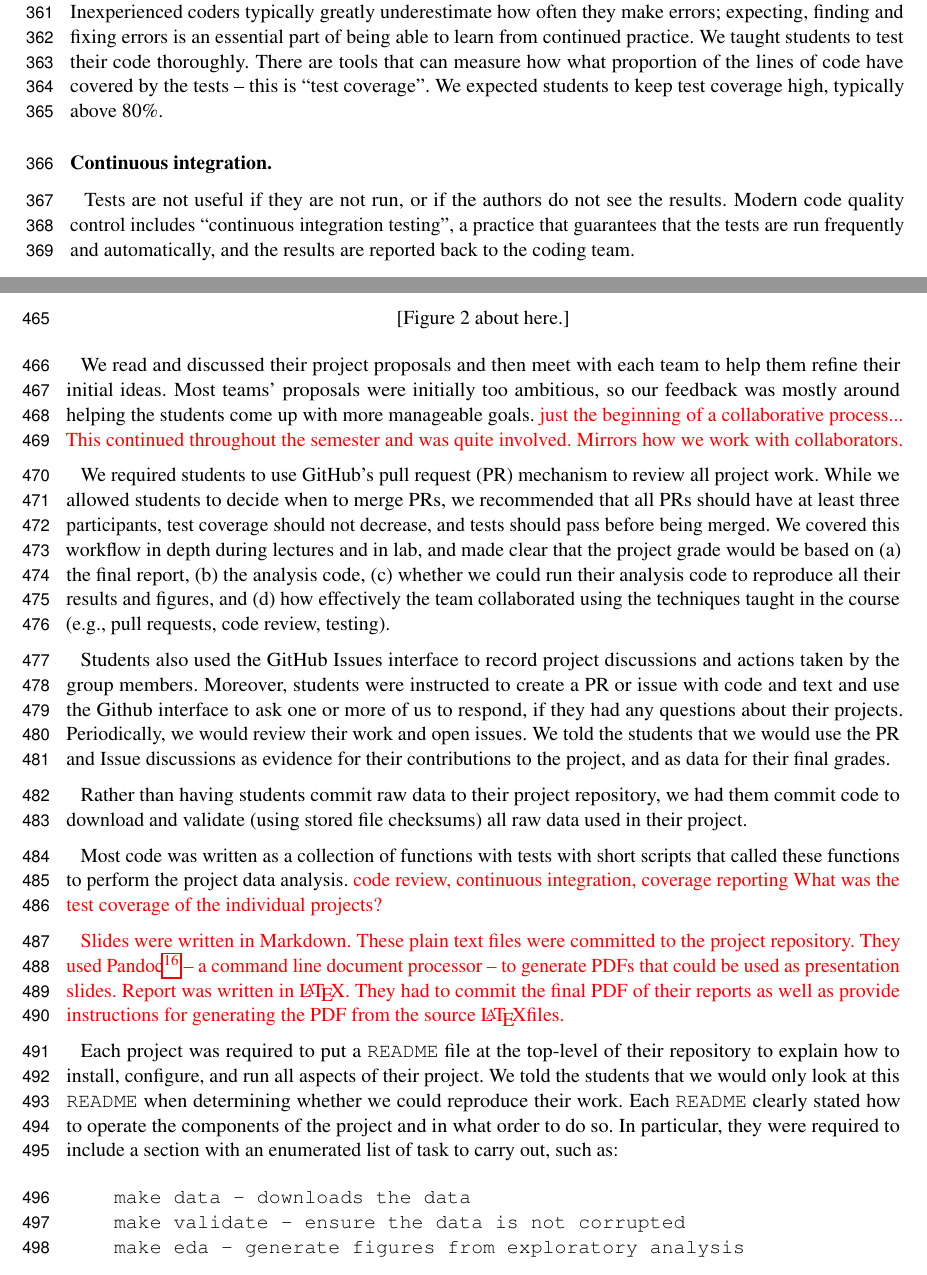
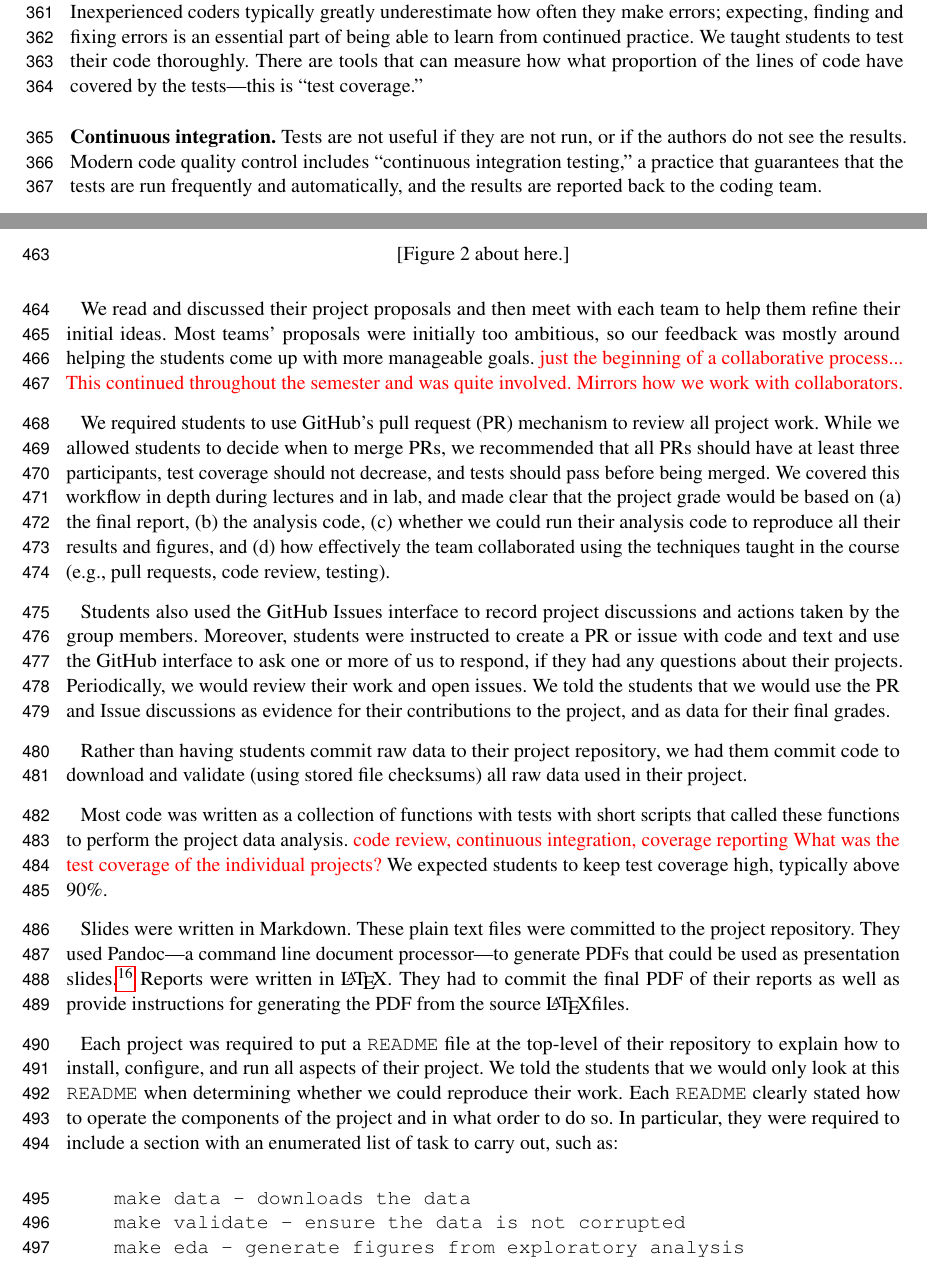
Before and after one commit to jarrodmillman/rcsds-paper, a LaTeX document (teaching.tex, which reads body.tex): two parts of pages 10 and 13 of 24, joined at a grey line, cut so that both start at the same text. Compiled offline with pdfLaTeX.

Commit message:
Minor edits

```diff
--- a/body.tex
+++ b/body.tex
@@ -305,16 +305,14 @@ Inexperienced coders typically greatly underestimate how often they make
 errors; expecting, finding and fixing errors is an essential part of being
 able to learn from continued practice.  We taught students to test their code
 thoroughly.  There are tools that can measure how what proportion of the lines
-of code have covered by the tests -- this is ``test coverage''. We expected
-students to keep test coverage high, typically above 80\%.
+of code have covered by the tests---this is ``test coverage.''
 
 % unit tests doctests
 
 \blockpar{Continuous integration.}
-
 Tests are not useful if they are not run, or if the authors do not see the
 results.  Modern code quality control includes ``continuous integration
-testing'', a practice that guarantees that the tests are run frequently and
+testing,'' a practice that guarantees that the tests are run frequently and
 automatically, and the results are reported back to the coding team.
 
 Fortunately, this practice has become so ubiquitous in open-source, that there
@@ -574,7 +572,7 @@ taught in the course (e.g., pull requests, code review, testing).
 Students also used the GitHub Issues interface to record project discussions
 and actions taken by the group members.
 Moreover, students were instructed to create a PR
-or issue with code and text and use the Github interface to ask one or more
+or issue with code and text and use the GitHub interface to ask one or more
 of us to respond, if they had any questions about their projects.
 Periodically, we would review their work and open issues.
 We told the students that we would use the PR and Issue discussions
@@ -589,17 +587,17 @@ Most code was written as a collection of functions with tests with short
 scripts that called these functions to perform the project data analysis.
 \fixme{code review, continuous integration, coverage reporting}
 \fixme{What was the test coverage of the individual projects?}
+We expected students to keep test coverage high, typically above 90\%.
 
-\fixme{Slides were written in Markdown.
+Slides were written in Markdown.
 These plain text files were committed to the project repository.
-They used
-Pandoc\footnote{\url{http://pandoc.org/MANUAL.html\#producing-slide-shows-with-pandoc}}
--- a command line document processor --
-to generate PDFs that could be used as presentation slides.
-Report was written in \LaTeX.
+They used Pandoc---a command line document processor---to generate
+PDFs that could be used as presentation
+slides.\footnote{\url{http://pandoc.org/MANUAL.html\#producing-slide-shows-with-pandoc}}
+Reports were written in \LaTeX.
 They had to commit the final PDF of their reports as well as
 provide instructions for generating the PDF from the source
-\LaTeX files.}
+\LaTeX files.
 
 Each project was required to put a \texttt{README} file at the top-level
 of their repository to explain how to install, configure,
```
Also changed, not shown: teaching.tex (+1 -1 lines), body.tex (22 more changed lines).
